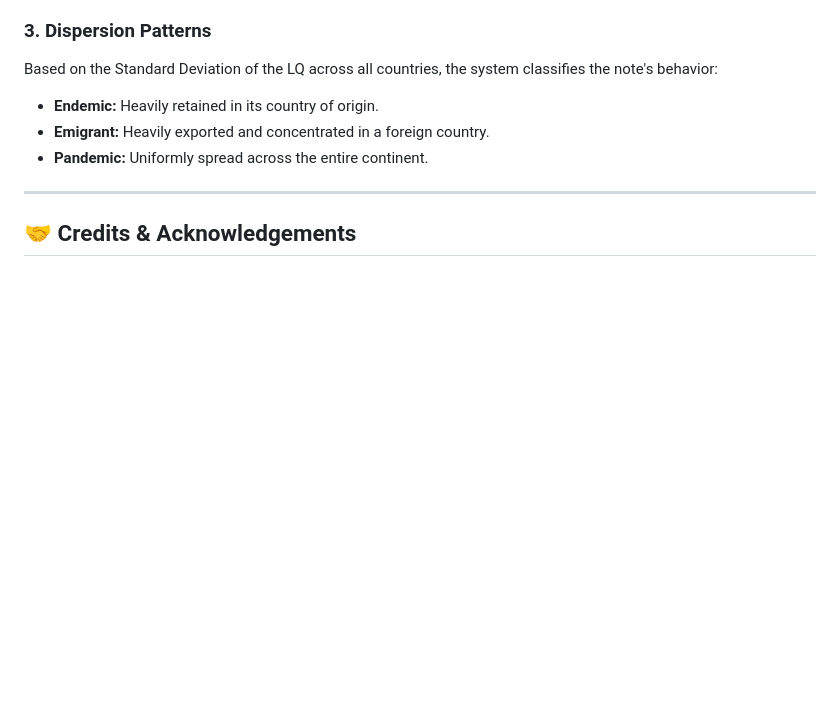
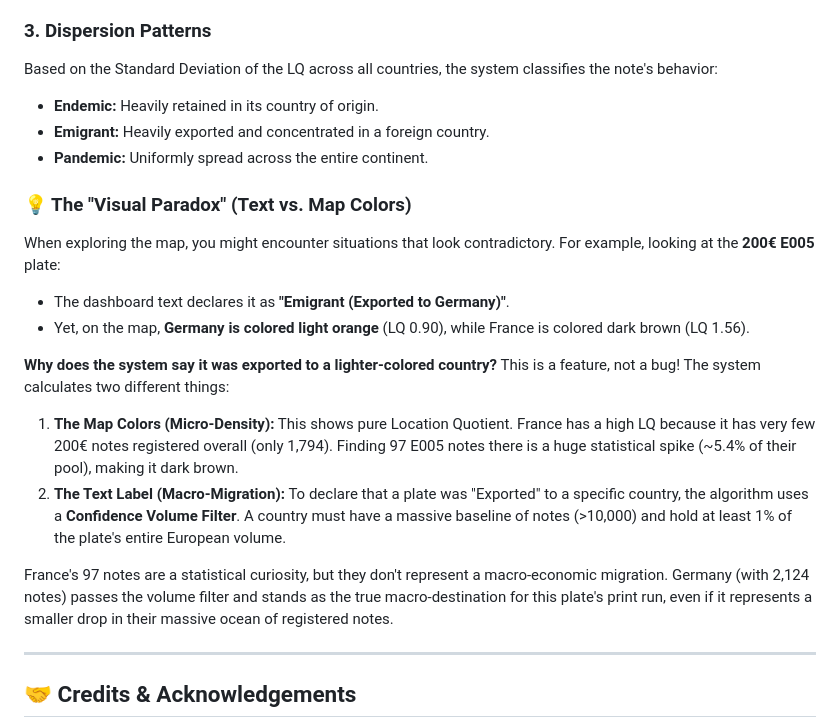
Before and after one commit to ShortOkapi/plate-dispersion-map, a Markdown page: README.md, the part around the change. Rendered like a GitHub page; blank space fills up the shorter version.

```diff
--- a/README.md
+++ b/README.md
@@ -38,6 +38,18 @@ Based on the Standard Deviation of the LQ across all countries, the system class
 *   **Emigrant:** Heavily exported and concentrated in a foreign country.
 *   **Pandemic:** Uniformly spread across the entire continent.
 
+### 💡 The "Visual Paradox" (Text vs. Map Colors)
+When exploring the map, you might encounter situations that look contradictory. For example, looking at the **200€ E005** plate:
+* The dashboard text declares it as **"Emigrant (Exported to Germany)"**.
+* Yet, on the map, **Germany is colored light orange** (LQ 0.90), while France is colored dark brown (LQ 1.56).
+
+**Why does the system say it was exported to a lighter-colored country?**
+This is a feature, not a bug! The system calculates two different things:
+1. **The Map Colors (Micro-Density):** This shows pure Location Quotient. France has a high LQ because it has very few 200€ notes registered overall (only 1,794). Finding 97 E005 notes there is a huge statistical spike (~5.4% of their pool), making it dark brown.
+2. **The Text Label (Macro-Migration):** To declare that a plate was "Exported" to a specific country, the algorithm uses a **Confidence Volume Filter**. A country must have a massive baseline of notes (>10,000) and hold at least 1% of the plate's entire European volume.
+
+France's 97 notes are a statistical curiosity, but they don't represent a macro-economic migration. Germany (with 2,124 notes) passes the volume filter and stands as the true macro-destination for this plate's print run, even if it represents a smaller drop in their massive ocean of registered notes.
+
 ---
 
 ## 🤝 Credits & Acknowledgements
```
